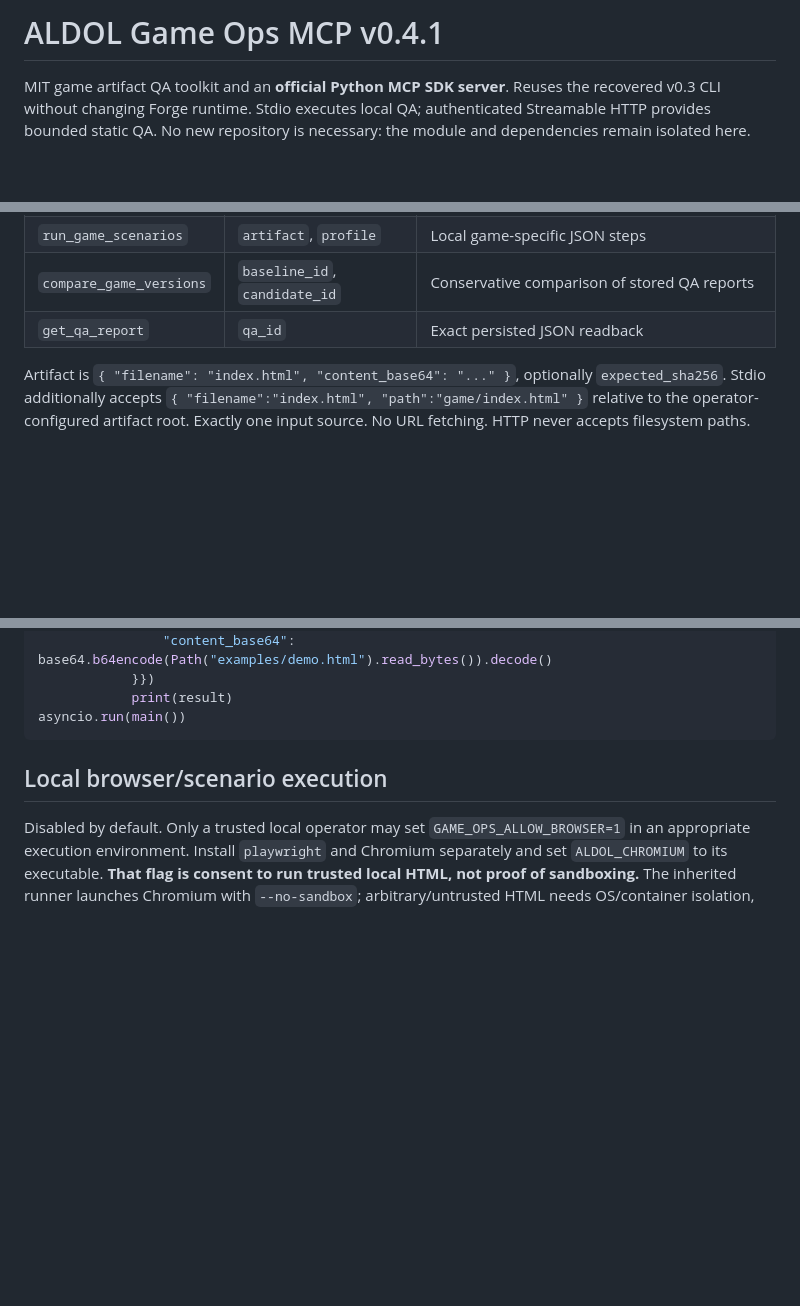
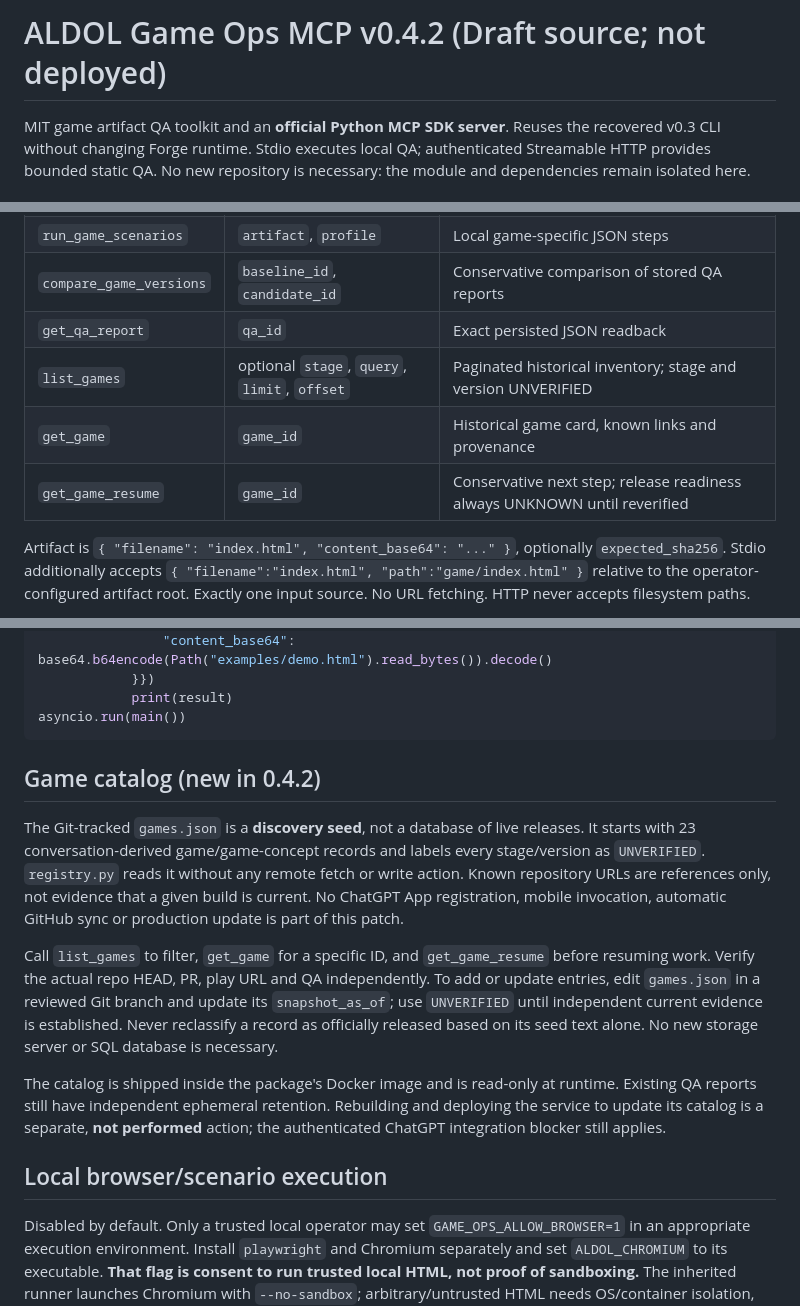
Before and after one commit to aldol2678/aldol-mcp-forge, a Markdown page: packages/game-ops/README.md, 3 parts joined by grey strips. GitHub-like rendering; blank space fills up the shorter version.

Commit message:
docs(game-ops): document historical catalog and v0.4.2 boundaries

````diff
--- a/packages/game-ops/README.md
+++ b/packages/game-ops/README.md
@@ -1,4 +1,4 @@
-# ALDOL Game Ops MCP v0.4.1
+# ALDOL Game Ops MCP v0.4.2 (Draft source; not deployed)
 
 MIT game artifact QA toolkit and an **official Python MCP SDK server**. Reuses the recovered v0.3 CLI without changing Forge runtime. Stdio executes local QA; authenticated Streamable HTTP provides bounded static QA. No new repository is necessary: the module and dependencies remain isolated here.
 
@@ -31,6 +31,9 @@ python scripts/html_qa.py examples/demo.html --output /tmp/gameops-cli
 | `run_game_scenarios` | `artifact`, `profile` | Local game-specific JSON steps |
 | `compare_game_versions` | `baseline_id`, `candidate_id` | Conservative comparison of stored QA reports |
 | `get_qa_report` | `qa_id` | Exact persisted JSON readback |
+| `list_games` | optional `stage`, `query`, `limit`, `offset` | Paginated historical inventory; stage and version UNVERIFIED |
+| `get_game` | `game_id` | Historical game card, known links and provenance |
+| `get_game_resume` | `game_id` | Conservative next step; release readiness always UNKNOWN until reverified |
 
 Artifact is `{ "filename": "index.html", "content_base64": "..." }`, optionally `expected_sha256`. Stdio additionally accepts `{ "filename":"index.html", "path":"game/index.html" }` relative to the operator-configured artifact root. Exactly one input source. No URL fetching. HTTP never accepts filesystem paths.
 
@@ -54,6 +57,14 @@ async def main():
             print(result)
 asyncio.run(main())
 ```
+
+## Game catalog (new in 0.4.2)
+
+The Git-tracked `games.json` is a **discovery seed**, not a database of live releases. It starts with 23 conversation-derived game/game-concept records and labels every stage/version as `UNVERIFIED`. `registry.py` reads it without any remote fetch or write action. Known repository URLs are references only, not evidence that a given build is current. No ChatGPT App registration, mobile invocation, automatic GitHub sync or production update is part of this patch.
+
+Call `list_games` to filter, `get_game` for a specific ID, and `get_game_resume` before resuming work. Verify the actual repo HEAD, PR, play URL and QA independently. To add or update entries, edit `games.json` in a reviewed Git branch and update its `snapshot_as_of`; use `UNVERIFIED` until independent current evidence is established. Never reclassify a record as officially released based on its seed text alone. No new storage server or SQL database is necessary.
+
+The catalog is shipped inside the package's Docker image and is read-only at runtime. Existing QA reports still have independent ephemeral retention. Rebuilding and deploying the service to update its catalog is a separate, **not performed** action; the authenticated ChatGPT integration blocker still applies.
 
 ## Local browser/scenario execution
 
````
